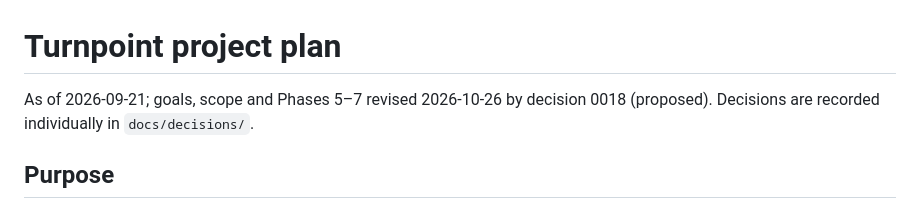
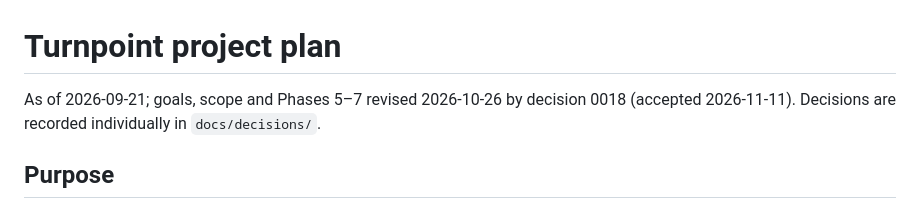
Before and after one commit to semanticarchitectures/turnpoint, a Markdown page: docs/PLAN.md, the part around the change. GitHub-like rendering.

```diff
--- a/docs/PLAN.md
+++ b/docs/PLAN.md
@@ -1,6 +1,6 @@
 # Turnpoint project plan
 
-As of 2026-09-21; goals, scope and Phases 5–7 revised 2026-10-26 by decision 0018 (proposed).
+As of 2026-09-21; goals, scope and Phases 5–7 revised 2026-10-26 by decision 0018 (accepted 2026-11-11).
 Decisions are recorded individually in `docs/decisions/`.
 
 ## Purpose
```
Also changed, not shown: README.md (+1 -1 lines), docs/decisions/0018-unmanned-aircraft-and-aoc-interface.md (+1 -1 lines).
